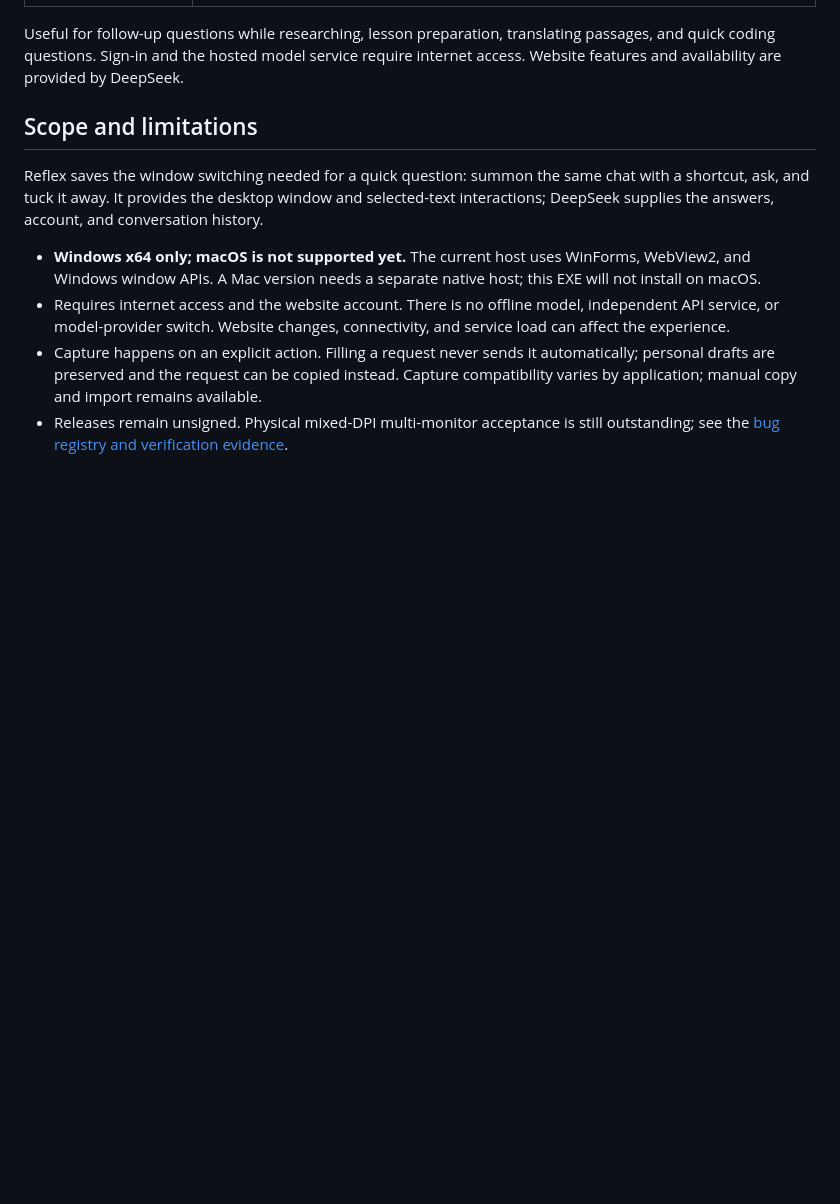
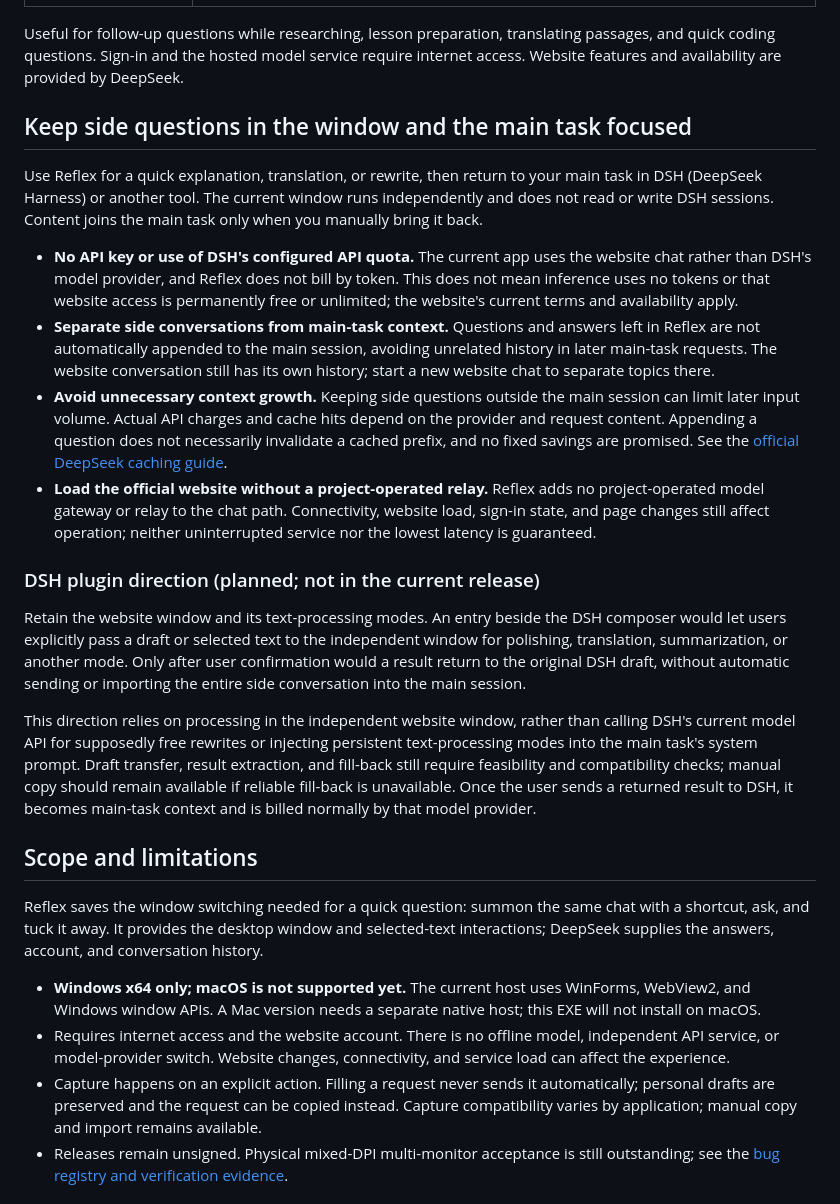
Before and after one commit to DOIT-Ben/DeepSeek-Reflex, a Markdown page: README.en.md, the part around the change. Drawn GitHub-style; blank space fills up the shorter version.

Commit message:
docs: clarify website chat benefits and planned DSH integration

```diff
--- a/README.en.md
+++ b/README.en.md
@@ -35,6 +35,21 @@ A skippable introduction appears on first use and can be reopened from Settings.
 | Smooth window frame | Rounded corners stay visible while dragging, with animated feedback on buttons and switches. |
 
 Useful for follow-up questions while researching, lesson preparation, translating passages, and quick coding questions. Sign-in and the hosted model service require internet access. Website features and availability are provided by DeepSeek.
+
+## Keep side questions in the window and the main task focused
+
+Use Reflex for a quick explanation, translation, or rewrite, then return to your main task in DSH (DeepSeek Harness) or another tool. The current window runs independently and does not read or write DSH sessions. Content joins the main task only when you manually bring it back.
+
+- **No API key or use of DSH's configured API quota.** The current app uses the website chat rather than DSH's model provider, and Reflex does not bill by token. This does not mean inference uses no tokens or that website access is permanently free or unlimited; the website's current terms and availability apply.
+- **Separate side conversations from main-task context.** Questions and answers left in Reflex are not automatically appended to the main session, avoiding unrelated history in later main-task requests. The website conversation still has its own history; start a new website chat to separate topics there.
+- **Avoid unnecessary context growth.** Keeping side questions outside the main session can limit later input volume. Actual API charges and cache hits depend on the provider and request content. Appending a question does not necessarily invalidate a cached prefix, and no fixed savings are promised. See the [official DeepSeek caching guide](https://api-docs.deepseek.com/guides/kv_cache/).
+- **Load the official website without a project-operated relay.** Reflex adds no project-operated model gateway or relay to the chat path. Connectivity, website load, sign-in state, and page changes still affect operation; neither uninterrupted service nor the lowest latency is guaranteed.
+
+### DSH plugin direction (planned; not in the current release)
+
+Retain the website window and its text-processing modes. An entry beside the DSH composer would let users explicitly pass a draft or selected text to the independent window for polishing, translation, summarization, or another mode. Only after user confirmation would a result return to the original DSH draft, without automatic sending or importing the entire side conversation into the main session.
+
+This direction relies on processing in the independent website window, rather than calling DSH's current model API for supposedly free rewrites or injecting persistent text-processing modes into the main task's system prompt. Draft transfer, result extraction, and fill-back still require feasibility and compatibility checks; manual copy should remain available if reliable fill-back is unavailable. Once the user sends a returned result to DSH, it becomes main-task context and is billed normally by that model provider.
 
 ## Scope and limitations
 
```
Also changed, not shown: README.md (+15 -0 lines).
